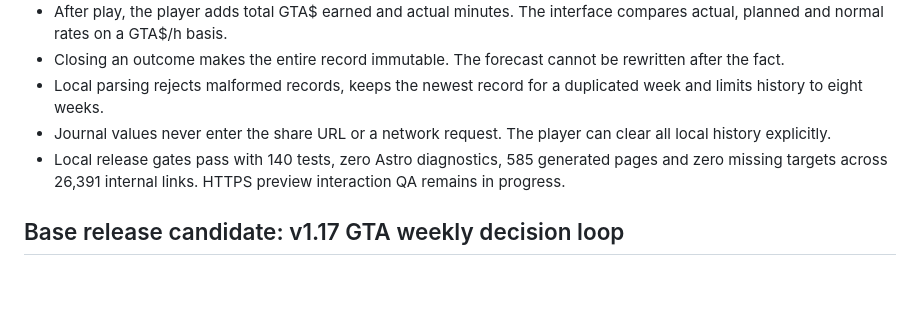
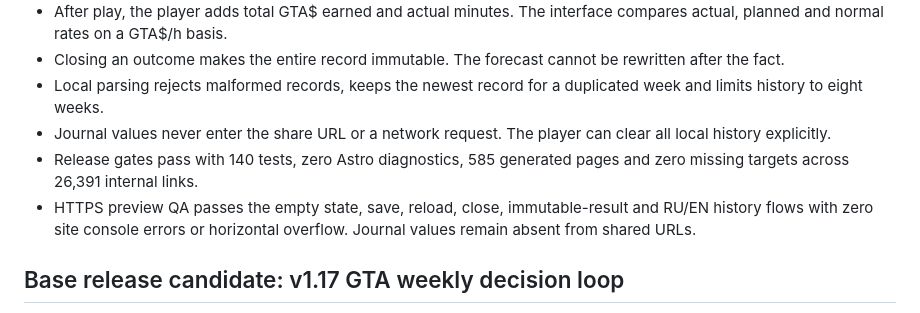
Before and after one commit to RusParm/moneymeta, a Markdown page: docs/CURRENT_STATUS.md, the part around the change. Drawn GitHub-style; blank space fills up the shorter version.

Commit message:
docs: record GTA journal preview QA

```diff
--- a/docs/CURRENT_STATUS.md
+++ b/docs/CURRENT_STATUS.md
@@ -11,7 +11,8 @@ Updated: 2026-09-02
 - Closing an outcome makes the entire record immutable. The forecast cannot be rewritten after the fact.
 - Local parsing rejects malformed records, keeps the newest record for a duplicated week and limits history to eight weeks.
 - Journal values never enter the share URL or a network request. The player can clear all local history explicitly.
-- Local release gates pass with 140 tests, zero Astro diagnostics, 585 generated pages and zero missing targets across 26,391 internal links. HTTPS preview interaction QA remains in progress.
+- Release gates pass with 140 tests, zero Astro diagnostics, 585 generated pages and zero missing targets across 26,391 internal links.
+- HTTPS preview QA passes the empty state, save, reload, close, immutable-result and RU/EN history flows with zero site console errors or horizontal overflow. Journal values remain absent from shared URLs.
 
 ## Base release candidate: v1.17 GTA weekly decision loop
 
```
